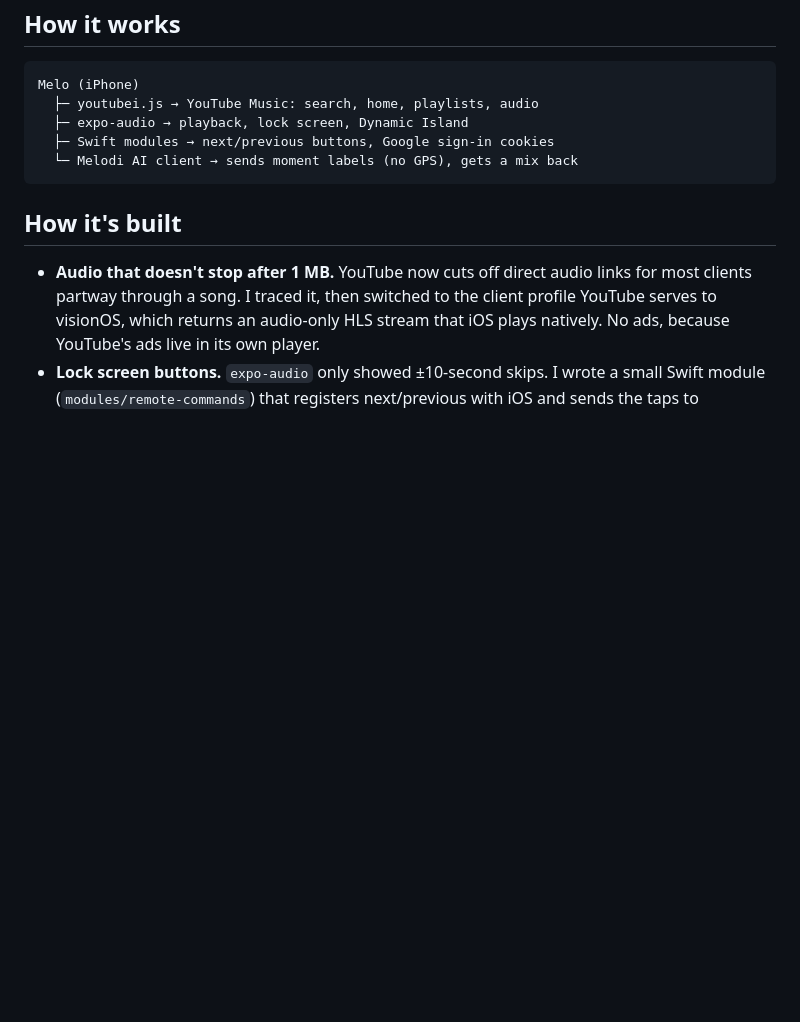
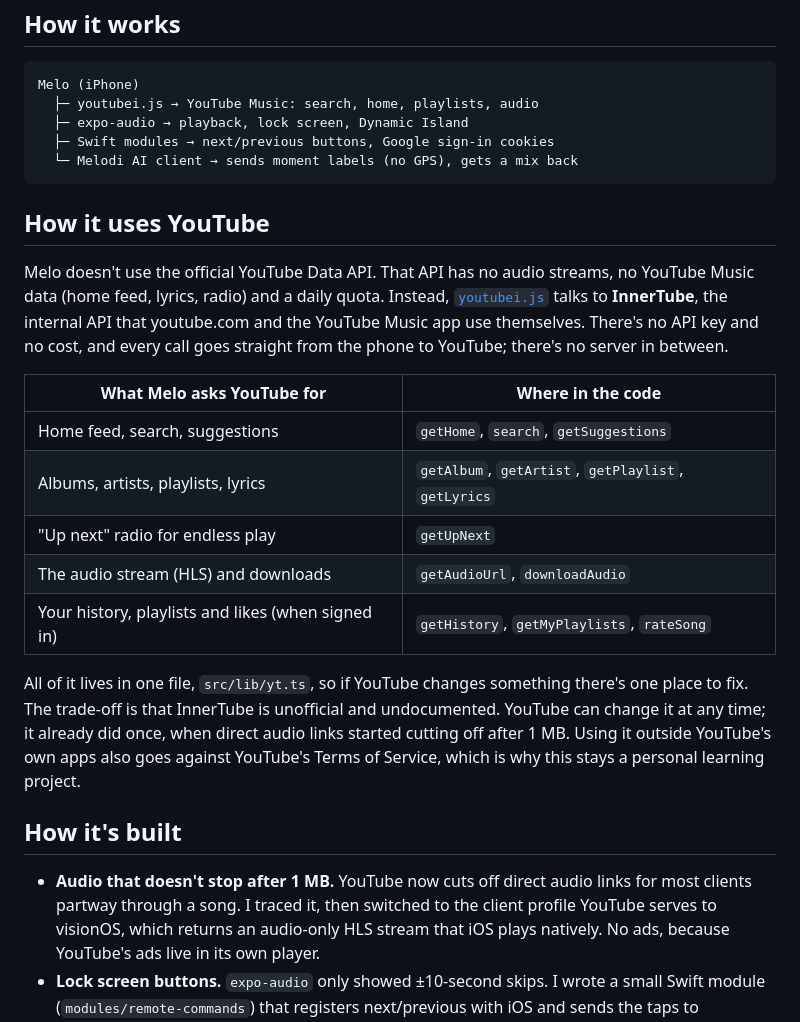
Before and after one commit to nithin261829/melo, a Markdown page: README.md, the part around the change. Drawn GitHub-style; blank space fills up the shorter version.

Commit message:
README: explain how YouTube is used

````diff
--- a/README.md
+++ b/README.md
@@ -43,6 +43,20 @@ Melo (iPhone)
   └─ Melodi AI client → sends moment labels (no GPS), gets a mix back
 ```
 
+## How it uses YouTube
+
+Melo doesn't use the official YouTube Data API. That API has no audio streams, no YouTube Music data (home feed, lyrics, radio) and a daily quota. Instead, [`youtubei.js`](https://github.com/LuanRT/YouTube.js) talks to **InnerTube**, the internal API that youtube.com and the YouTube Music app use themselves. There's no API key and no cost, and every call goes straight from the phone to YouTube; there's no server in between.
+
+| What Melo asks YouTube for | Where in the code |
+|---|---|
+| Home feed, search, suggestions | `getHome`, `search`, `getSuggestions` |
+| Albums, artists, playlists, lyrics | `getAlbum`, `getArtist`, `getPlaylist`, `getLyrics` |
+| "Up next" radio for endless play | `getUpNext` |
+| The audio stream (HLS) and downloads | `getAudioUrl`, `downloadAudio` |
+| Your history, playlists and likes (when signed in) | `getHistory`, `getMyPlaylists`, `rateSong` |
+
+All of it lives in one file, `src/lib/yt.ts`, so if YouTube changes something there's one place to fix. The trade-off is that InnerTube is unofficial and undocumented. YouTube can change it at any time; it already did once, when direct audio links started cutting off after 1 MB. Using it outside YouTube's own apps also goes against YouTube's Terms of Service, which is why this stays a personal learning project.
+
 ## How it's built
 
 - **Audio that doesn't stop after 1 MB.** YouTube now cuts off direct audio links for most clients partway through a song. I traced it, then switched to the client profile YouTube serves to visionOS, which returns an audio-only HLS stream that iOS plays natively. No ads, because YouTube's ads live in its own player.
````
